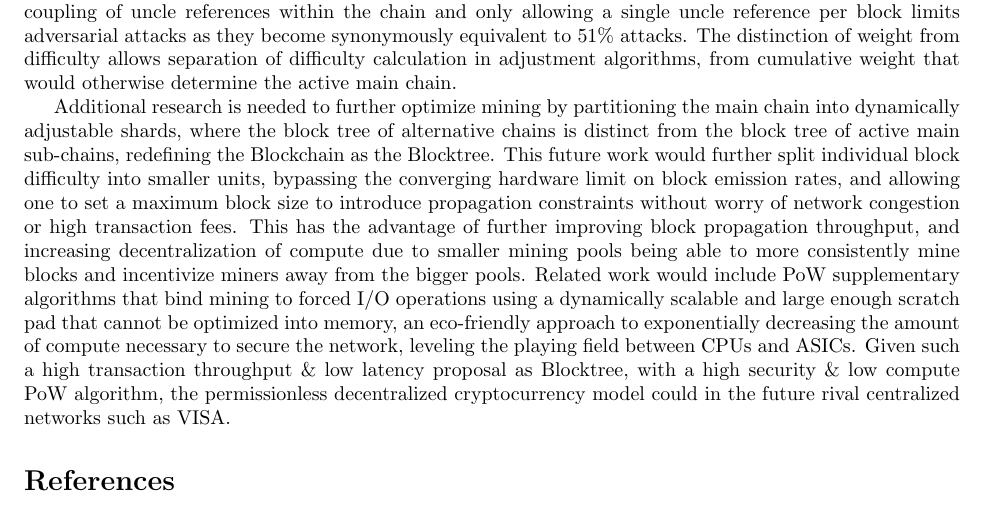
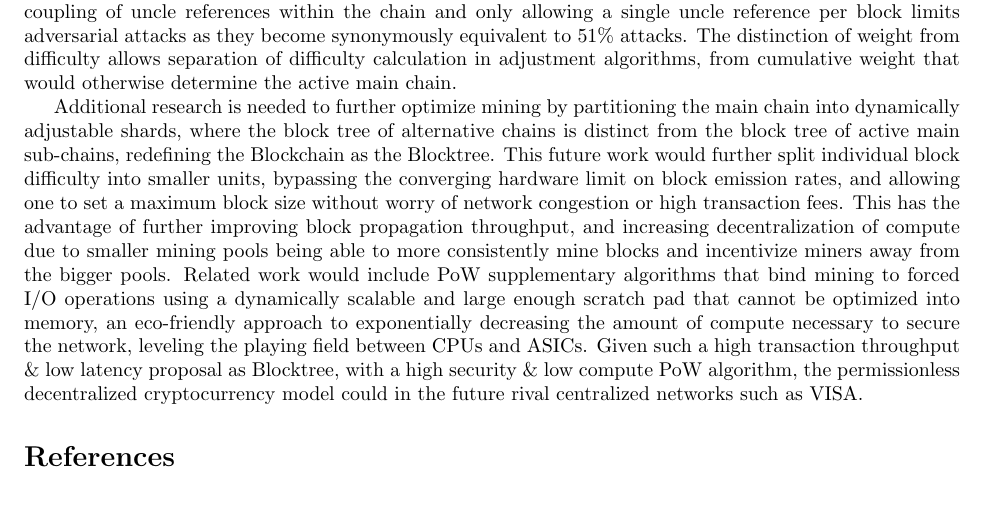
Before and after one commit to masari-project/research, a LaTeX paper (secor/secor.tex): part of page 3 of 4 before the commit and part of page 3 of 3 after it, cut so that both start at the same text. Compiled offline with pdfLaTeX.

Commit message:
Fit into 3 pages

```diff
--- a/secor/secor.tex
+++ b/secor/secor.tex
@@ -57,7 +57,7 @@ The implementation of this protocol has been completed in the Masari Project, a
 \section{Conclusion}
 This paper presented SECOR, a simple uncle mining protocol which can deliver fast block emission rates and higher network security, optimizing propagation rates with smaller higher frequency blocks. The tight coupling of uncle references within the chain and only allowing a single uncle reference per block limits adversarial attacks as they become synonymously equivalent to 51\% attacks. The distinction of weight from difficulty allows separation of difficulty calculation in adjustment algorithms, from cumulative weight that would otherwise determine the active main chain.
 
-Additional research is needed to further optimize mining by partitioning the main chain into dynamically adjustable shards, where the block tree of alternative chains is distinct from the block tree of active main sub-chains, redefining the Blockchain as the Blocktree. This future work would further split individual block difficulty into smaller units, bypassing the converging hardware limit on block emission rates, and allowing one to set a maximum block size to introduce propagation constraints without worry of network congestion or high transaction fees. This has the advantage of further improving block propagation throughput, and increasing decentralization of compute due to smaller mining pools being able to more consistently mine blocks and incentivize miners away from the bigger pools. Related work would include PoW supplementary algorithms that bind mining to forced I/O operations using a dynamically scalable and large enough scratch pad that cannot be optimized into memory, an eco-friendly approach to exponentially decreasing the amount of compute necessary to secure the network, leveling the playing field between CPUs and ASICs. Given such a high transaction throughput \& low latency proposal as Blocktree, with a high security \& low compute PoW algorithm, the permissionless decentralized cryptocurrency model could in the future rival centralized networks such as VISA.
+Additional research is needed to further optimize mining by partitioning the main chain into dynamically adjustable shards, where the block tree of alternative chains is distinct from the block tree of active main sub-chains, redefining the Blockchain as the Blocktree. This future work would further split individual block difficulty into smaller units, bypassing the converging hardware limit on block emission rates, and allowing one to set a maximum block size without worry of network congestion or high transaction fees. This has the advantage of further improving block propagation throughput, and increasing decentralization of compute due to smaller mining pools being able to more consistently mine blocks and incentivize miners away from the bigger pools. Related work would include PoW supplementary algorithms that bind mining to forced I/O operations using a dynamically scalable and large enough scratch pad that cannot be optimized into memory, an eco-friendly approach to exponentially decreasing the amount of compute necessary to secure the network, leveling the playing field between CPUs and ASICs. Given such a high transaction throughput \& low latency proposal as Blocktree, with a high security \& low compute PoW algorithm, the permissionless decentralized cryptocurrency model could in the future rival centralized networks such as VISA.
 
 \begin{thebibliography}{999}
 
```
Also changed, not shown: secor/secor.pdf.
